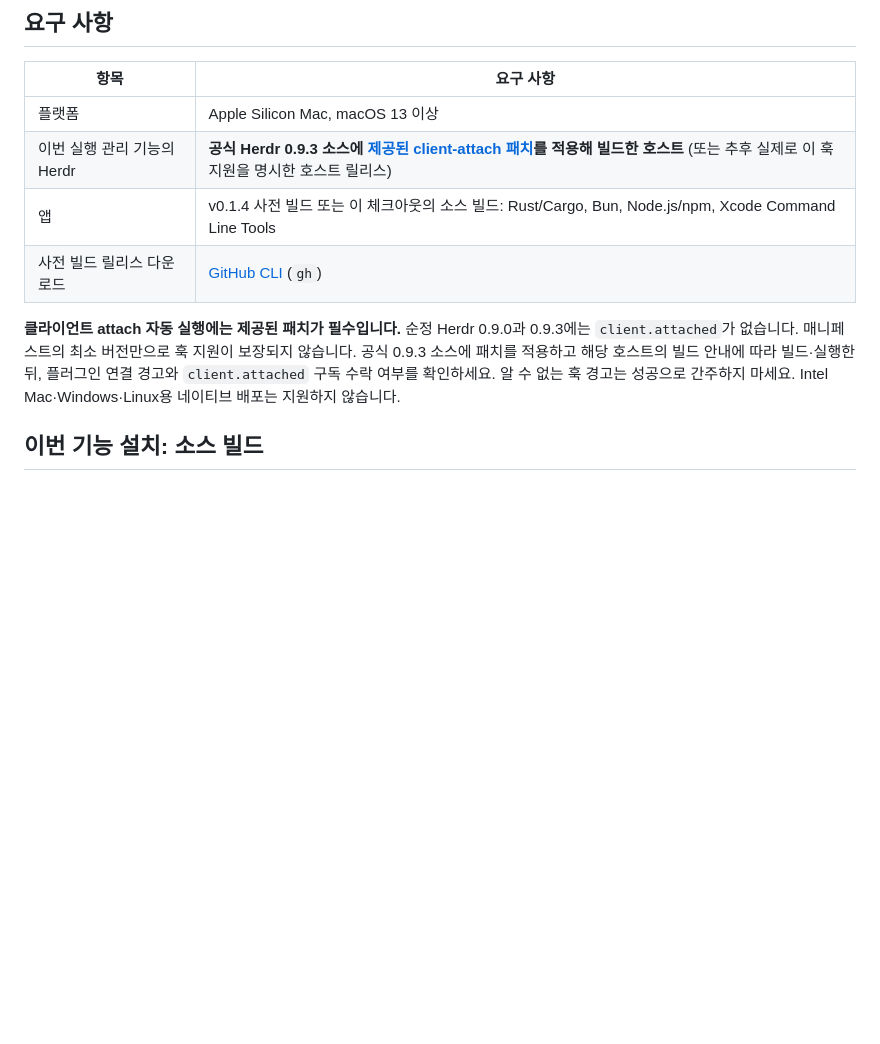
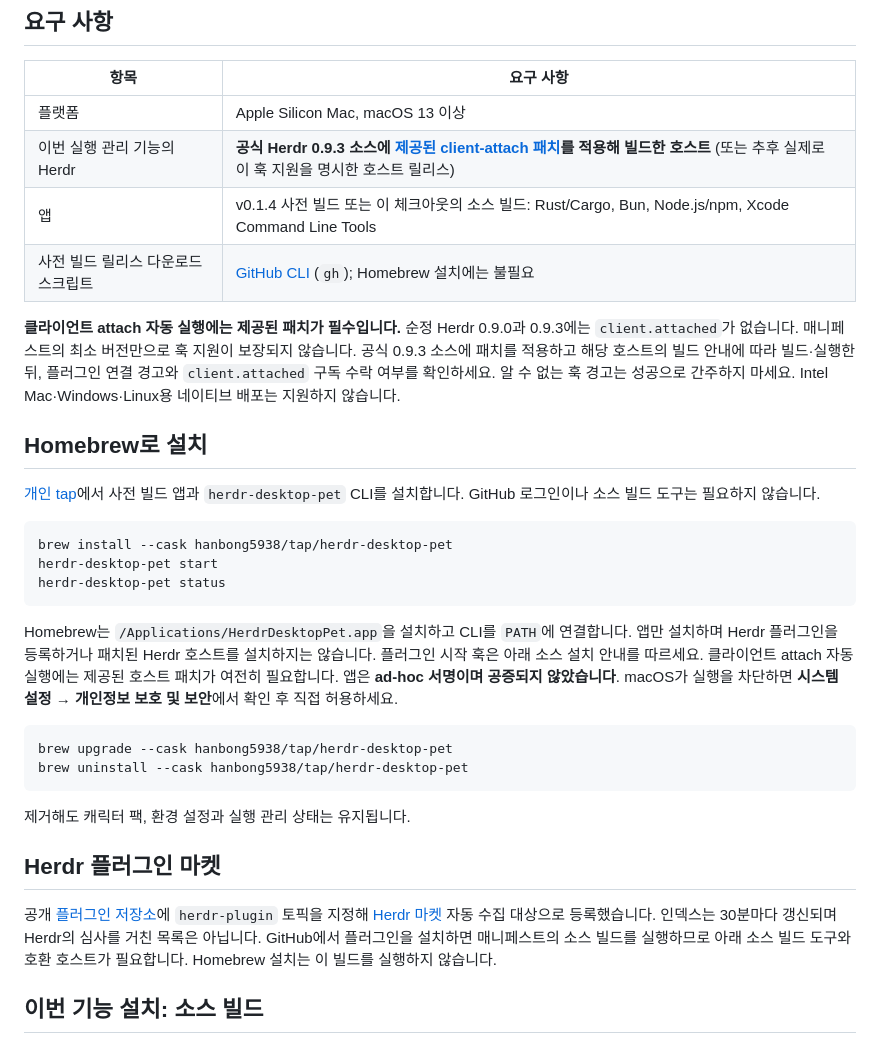
Before and after one commit to hanbong5938/herdr-desktop-pet, a Markdown page: readme.ko.md, the part around the change. Drawn GitHub-style; blank space fills up the shorter version.

Commit message:
docs: add Homebrew install and marketplace publication

````diff
--- a/readme.ko.md
+++ b/readme.ko.md
@@ -37,9 +37,32 @@
 | 플랫폼 | Apple Silicon Mac, macOS 13 이상 |
 | 이번 실행 관리 기능의 Herdr | **공식 Herdr 0.9.3 소스에 [제공된 client-attach 패치](integrations/herdr/client-attached.patch)를 적용해 빌드한 호스트** (또는 추후 실제로 이 훅 지원을 명시한 호스트 릴리스) |
 | 앱 | v0.1.4 사전 빌드 또는 이 체크아웃의 소스 빌드: Rust/Cargo, Bun, Node.js/npm, Xcode Command Line Tools |
-| 사전 빌드 릴리스 다운로드 | [GitHub CLI](https://cli.github.com/) (`gh`) |
+| 사전 빌드 릴리스 다운로드 스크립트 | [GitHub CLI](https://cli.github.com/) (`gh`); Homebrew 설치에는 불필요 |
 
 **클라이언트 attach 자동 실행에는 제공된 패치가 필수입니다.** 순정 Herdr 0.9.0과 0.9.3에는 `client.attached`가 없습니다. 매니페스트의 최소 버전만으로 훅 지원이 보장되지 않습니다. 공식 0.9.3 소스에 패치를 적용하고 해당 호스트의 빌드 안내에 따라 빌드·실행한 뒤, 플러그인 연결 경고와 `client.attached` 구독 수락 여부를 확인하세요. 알 수 없는 훅 경고는 성공으로 간주하지 마세요. Intel Mac·Windows·Linux용 네이티브 배포는 지원하지 않습니다.
+
+## Homebrew로 설치
+
+[개인 tap](https://github.com/hanbong5938/homebrew-tap)에서 사전 빌드 앱과 `herdr-desktop-pet` CLI를 설치합니다. GitHub 로그인이나 소스 빌드 도구는 필요하지 않습니다.
+
+```sh
+brew install --cask hanbong5938/tap/herdr-desktop-pet
+herdr-desktop-pet start
+herdr-desktop-pet status
+```
+
+Homebrew는 `/Applications/HerdrDesktopPet.app`을 설치하고 CLI를 `PATH`에 연결합니다. 앱만 설치하며 Herdr 플러그인을 등록하거나 패치된 Herdr 호스트를 설치하지는 않습니다. 플러그인 시작 훅은 아래 소스 설치 안내를 따르세요. 클라이언트 attach 자동 실행에는 제공된 호스트 패치가 여전히 필요합니다. 앱은 **ad-hoc 서명이며 공증되지 않았습니다**. macOS가 실행을 차단하면 **시스템 설정 → 개인정보 보호 및 보안**에서 확인 후 직접 허용하세요.
+
+```sh
+brew upgrade --cask hanbong5938/tap/herdr-desktop-pet
+brew uninstall --cask hanbong5938/tap/herdr-desktop-pet
+```
+
+제거해도 캐릭터 팩, 환경 설정과 실행 관리 상태는 유지됩니다.
+
+## Herdr 플러그인 마켓
+
+공개 [플러그인 저장소](https://github.com/hanbong5938/herdr-desktop-pet)에 `herdr-plugin` 토픽을 지정해 [Herdr 마켓](https://herdr.dev/plugins/) 자동 수집 대상으로 등록했습니다. 인덱스는 30분마다 갱신되며 Herdr의 심사를 거친 목록은 아닙니다. GitHub에서 플러그인을 설치하면 매니페스트의 소스 빌드를 실행하므로 아래 소스 빌드 도구와 호환 호스트가 필요합니다. Homebrew 설치는 이 빌드를 실행하지 않습니다.
 
 ## 이번 기능 설치: 소스 빌드
 
````
Also changed, not shown: readme.md (+24 -1 lines).
